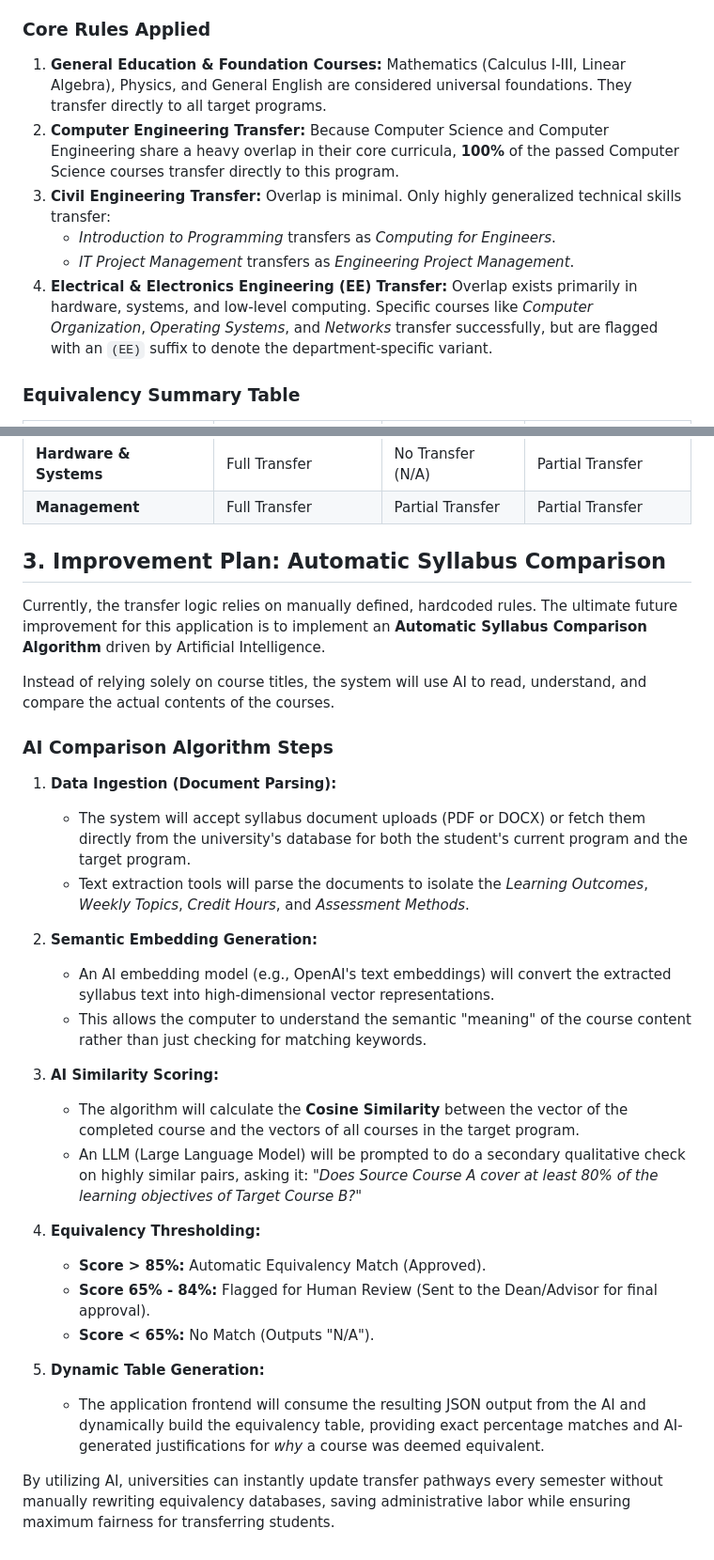
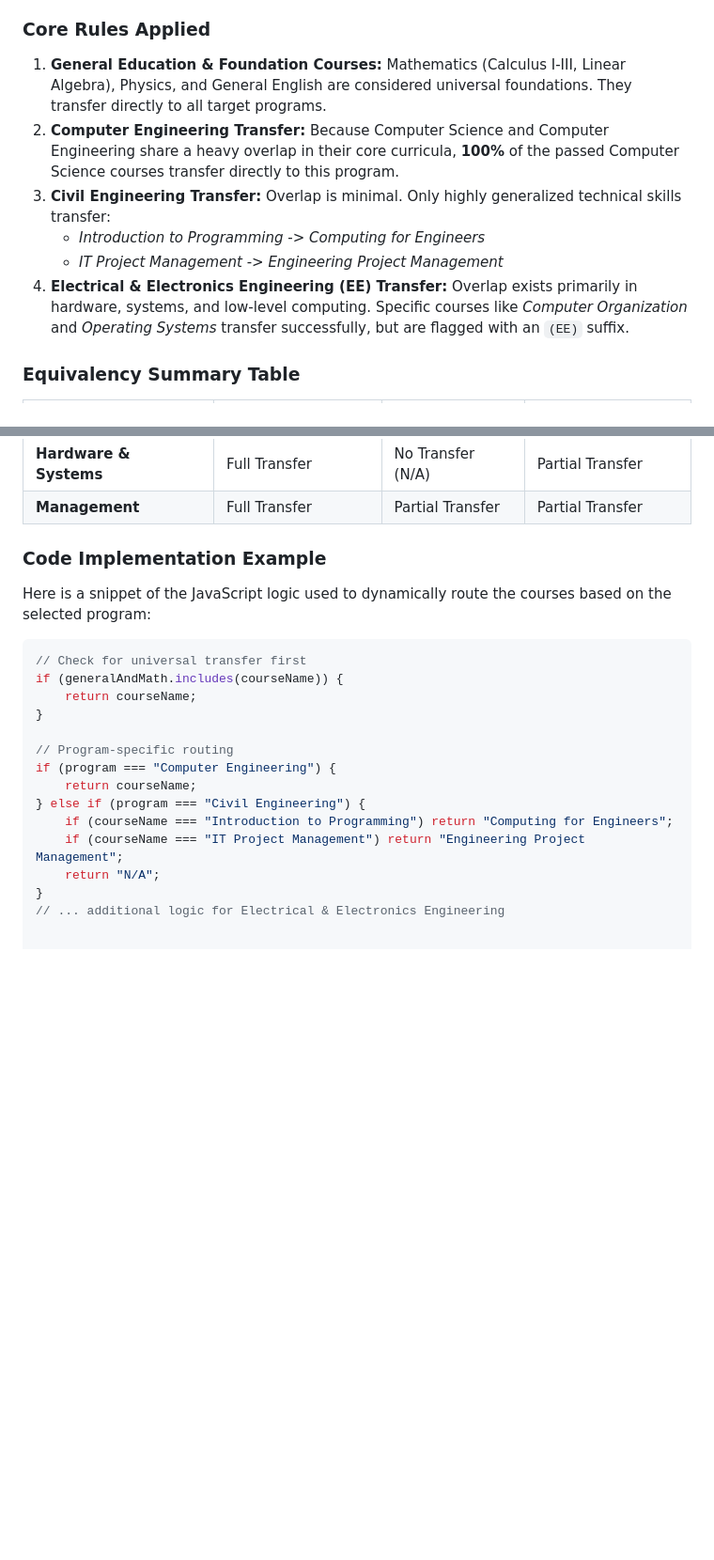
Before and after one commit to AlexMagl/intro-to-ai-mt1, a Markdown page: README.md, 2 parts joined by grey strips. Shown at 94% size. Drawn GitHub-style; blank space fills up the shorter version.

````diff
--- a/README.md
+++ b/README.md
@@ -12,16 +12,12 @@ The Academic Transfer Planner is a single-page web application designed to help
 The application determines course equivalencies using a custom rule-based algorithm. Rather than hardcoding a strict 1-to-1 dictionary for every single course, the logic categorizes courses and applies transfer rules based on the target academic program selected in the dropdown.
 
 ### Core Rules Applied
-1. **General Education & Foundation Courses:**
-   Mathematics (Calculus I-III, Linear Algebra), Physics, and General English are considered universal foundations. They transfer directly to all target programs.
-2. **Computer Engineering Transfer:**
-   Because Computer Science and Computer Engineering share a heavy overlap in their core curricula, **100%** of the passed Computer Science courses transfer directly to this program.
-3. **Civil Engineering Transfer:**
-   Overlap is minimal. Only highly generalized technical skills transfer:
-   * *Introduction to Programming* transfers as *Computing for Engineers*.
-   * *IT Project Management* transfers as *Engineering Project Management*.
-4. **Electrical & Electronics Engineering (EE) Transfer:**
-   Overlap exists primarily in hardware, systems, and low-level computing. Specific courses like *Computer Organization*, *Operating Systems*, and *Networks* transfer successfully, but are flagged with an `(EE)` suffix to denote the department-specific variant.
+1. **General Education & Foundation Courses:** Mathematics (Calculus I-III, Linear Algebra), Physics, and General English are considered universal foundations. They transfer directly to all target programs.
+2. **Computer Engineering Transfer:** Because Computer Science and Computer Engineering share a heavy overlap in their core curricula, **100%** of the passed Computer Science courses transfer directly to this program.
+3. **Civil Engineering Transfer:** Overlap is minimal. Only highly generalized technical skills transfer:
+   * *Introduction to Programming* -> *Computing for Engineers*
+   * *IT Project Management* -> *Engineering Project Management*
+4. **Electrical & Electronics Engineering (EE) Transfer:** Overlap exists primarily in hardware, systems, and low-level computing. Specific courses like *Computer Organization* and *Operating Systems* transfer successfully, but are flagged with an `(EE)` suffix.
 
 ### Equivalency Summary Table
 | Course Category | Computer Engineering | Civil Engineering | Electrical & Electronics |
@@ -31,31 +27,21 @@ The application determines course equivalencies using a custom rule-based algori
 | **Hardware & Systems** | Full Transfer | No Transfer (N/A) | Partial Transfer |
 | **Management** | Full Transfer | Partial Transfer | Partial Transfer |
 
-## 3. Improvement Plan: Automatic Syllabus Comparison
-Currently, the transfer logic relies on manually defined, hardcoded rules. The ultimate future improvement for this application is to implement an **Automatic Syllabus Comparison Algorithm** driven by Artificial Intelligence.
+### Code Implementation Example
+Here is a snippet of the JavaScript logic used to dynamically route the courses based on the selected program:
 
-Instead of relying solely on course titles, the system will use AI to read, understand, and compare the actual contents of the courses.
+```javascript
+// Check for universal transfer first
+if (generalAndMath.includes(courseName)) {
+    return courseName;
+}
 
-### AI Comparison Algorithm Steps
-
-1. **Data Ingestion (Document Parsing):**
-   * The system will accept syllabus document uploads (PDF or DOCX) or fetch them directly from the university's database for both the student's current program and the target program.
-   * Text extraction tools will parse the documents to isolate the *Learning Outcomes*, *Weekly Topics*, *Credit Hours*, and *Assessment Methods*.
-
-2. **Semantic Embedding Generation:**
-   * An AI embedding model (e.g., OpenAI's text embeddings) will convert the extracted syllabus text into high-dimensional vector representations.
-   * This allows the computer to understand the semantic "meaning" of the course content rather than just checking for matching keywords.
-
-3. **AI Similarity Scoring:**
-   * The algorithm will calculate the **Cosine Similarity** between the vector of the completed course and the vectors of all courses in the target program.
-   * An LLM (Large Language Model) will be prompted to do a secondary qualitative check on highly similar pairs, asking it: *"Does Source Course A cover at least 80% of the learning objectives of Target Course B?"*
-
-4. **Equivalency Thresholding:**
-   * **Score > 85%:** Automatic Equivalency Match (Approved).
-   * **Score 65% - 84%:** Flagged for Human Review (Sent to the Dean/Advisor for final approval).
-   * **Score < 65%:** No Match (Outputs "N/A").
-
-5. **Dynamic Table Generation:**
-   * The application frontend will consume the resulting JSON output from the AI and dynamically build the equivalency table, providing exact percentage matches and AI-generated justifications for *why* a course was deemed equivalent.
-
-By utilizing AI, universities can instantly update transfer pathways every semester without manually rewriting equivalency databases, saving administrative labor while ensuring maximum fairness for transferring students.
+// Program-specific routing
+if (program === "Computer Engineering") {
+    return courseName;
+} else if (program === "Civil Engineering") {
+    if (courseName === "Introduction to Programming") return "Computing for Engineers";
+    if (courseName === "IT Project Management") return "Engineering Project Management";
+    return "N/A";
+}
+// ... additional logic for Electrical & Electronics Engineering
````
